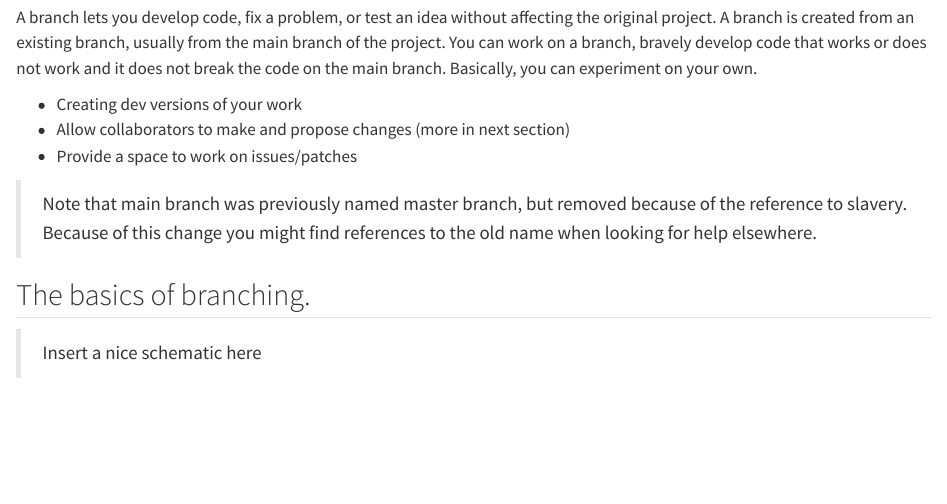
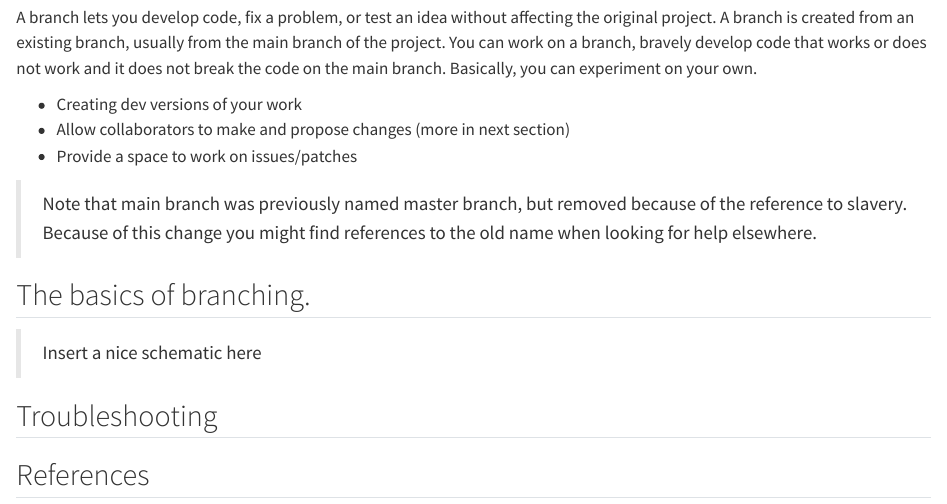
Before and after one commit to BecksLab/tutorial_github, a Quarto document (branches.qmd): the page in a window 1100 px wide, from 250 px down. Rendered offline with R 4.5, knitr and Pandoc in place of Quarto, with nearby package versions.

Commit message:
📝 add refs section

```diff
--- a/branches.qmd
+++ b/branches.qmd
@@ -20,3 +20,10 @@ A branch lets you develop code, fix a problem, or test an idea without affecting
 ## The basics of branching.
 
 > Insert a nice schematic here
+
+## Troubleshooting
+
+## References {.unnumbered}
+
+::: {#refs}
+:::
```
